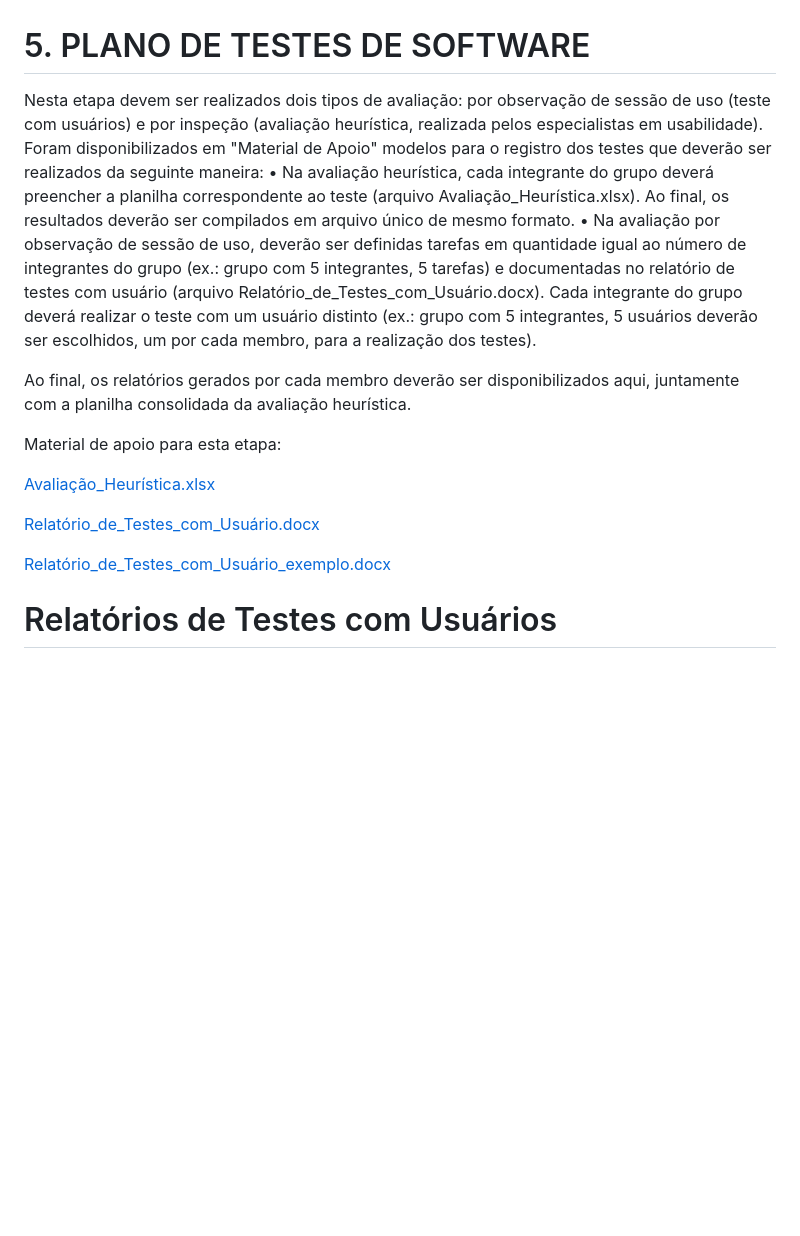
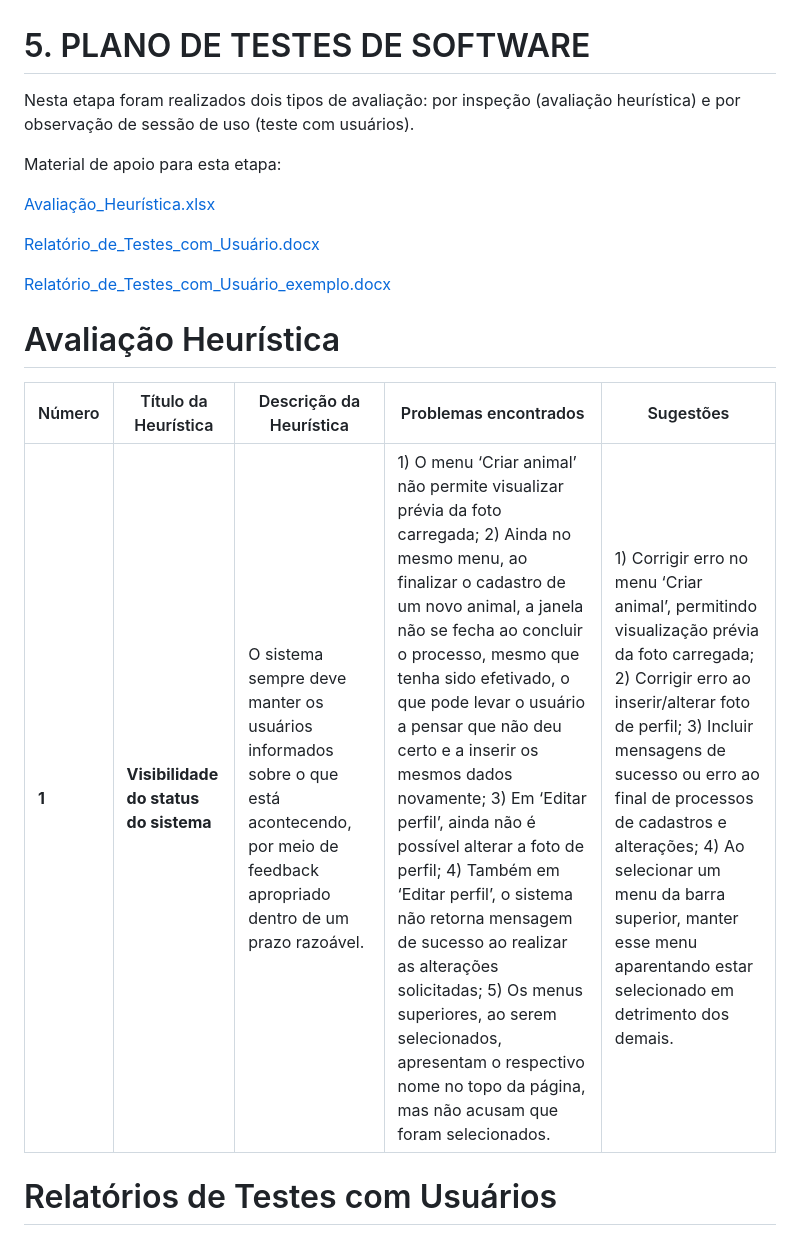
Before and after one commit to ICEI-PUC-Minas-PMV-SI/pmv-si-2026-1-pe3-t1-unipets, a Markdown page: docs/testes.md, the part around the change. GitHub-like rendering; blank space fills up the shorter version.

Commit message:
Avaliação heurística 1
Added a new section for Heuristic Evaluation and updated the testing plan details.

```diff
--- a/docs/testes.md
+++ b/docs/testes.md
@@ -1,10 +1,6 @@
 # 5. PLANO DE TESTES DE SOFTWARE
 
-Nesta etapa devem ser realizados dois tipos de avaliação: por observação de sessão de uso (teste com usuários) e por inspeção (avaliação heurística, realizada pelos especialistas em usabilidade). Foram disponibilizados em "Material de Apoio" modelos para o registro dos testes que deverão ser realizados da seguinte maneira:
-•	Na avaliação heurística, cada integrante do grupo deverá preencher a planilha correspondente ao teste (arquivo Avaliação_Heurística.xlsx). Ao final, os resultados deverão ser compilados em arquivo único de mesmo formato.
-•	Na avaliação por observação de sessão de uso, deverão ser definidas tarefas em quantidade igual ao número de integrantes do grupo (ex.: grupo com 5 integrantes, 5 tarefas) e documentadas no relatório de testes com usuário (arquivo Relatório_de_Testes_com_Usuário.docx). Cada integrante do grupo deverá realizar o teste com um usuário distinto (ex.: grupo com 5 integrantes, 5 usuários deverão ser escolhidos, um por cada membro, para a realização dos testes).
-
-Ao final, os relatórios gerados por cada membro deverão ser disponibilizados aqui, juntamente com a planilha consolidada da avaliação heurística.
+Nesta etapa foram realizados dois tipos de avaliação: por inspeção (avaliação heurística) e por observação de sessão de uso (teste com usuários).
 
 Material de apoio para esta etapa:
 
@@ -13,6 +9,13 @@ Material de apoio para esta etapa:
 [Relatório_de_Testes_com_Usuário.docx](https://github.com/user-attachments/files/16501456/Relatorio_de_Testes_com_Usuario.docx)
 
 [Relatório_de_Testes_com_Usuário_exemplo.docx](https://github.com/user-attachments/files/16501459/Relatorio_de_Testes_com_Usuario_exemplo.docx)
+
+# Avaliação Heurística
+
+| Número | Título da Heurística | Descrição da Heurística | Problemas encontrados | Sugestões |
+|---|---|---|---|---|
+| **1** | **Visibilidade do status do sistema** | O sistema sempre deve manter os usuários informados sobre o que está acontecendo, por meio de feedback apropriado dentro de um prazo razoável. | 1) O menu ‘Criar animal’ não permite visualizar prévia da foto carregada; 2) Ainda no mesmo menu, ao finalizar o cadastro de um novo animal, a janela não se fecha ao concluir o processo, mesmo que tenha sido efetivado, o que pode levar o usuário a pensar que não deu certo e a inserir os mesmos dados novamente; 3) Em ‘Editar perfil’, ainda não é possível alterar a foto de perfil; 4) Também em ‘Editar perfil’, o sistema não retorna mensagem de sucesso ao realizar as alterações solicitadas; 5) Os menus superiores, ao serem selecionados, apresentam o respectivo nome no topo da página, mas não acusam que foram selecionados. | 1) Corrigir erro no menu ‘Criar animal’, permitindo visualização prévia da foto carregada; 2) Corrigir erro ao inserir/alterar foto de perfil; 3) Incluir mensagens de sucesso ou erro ao final de processos de cadastros e alterações; 4) Ao selecionar um menu da barra superior, manter esse menu aparentando estar selecionado em detrimento dos demais.
+
 
 # Relatórios de Testes com Usuários
 
```
